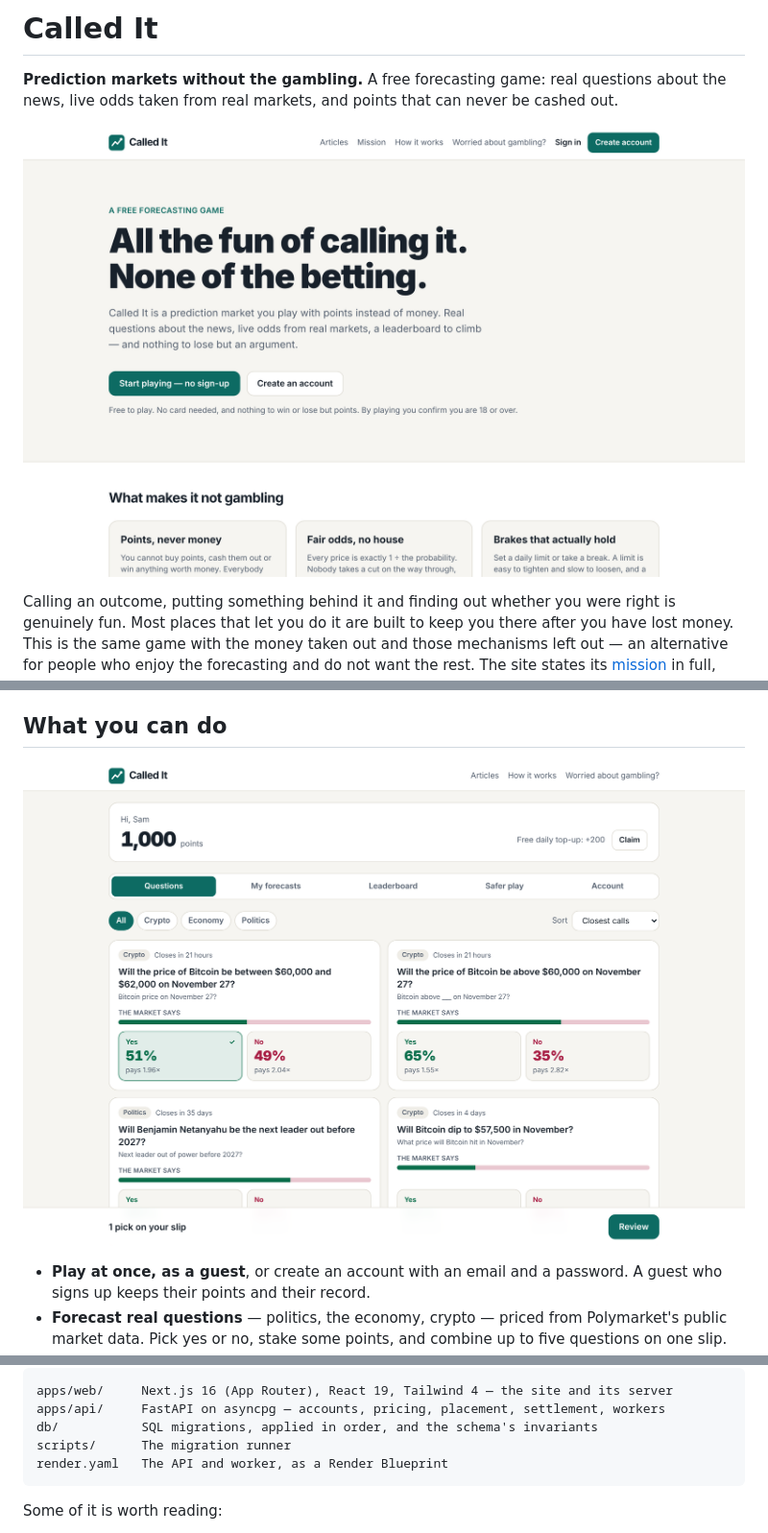
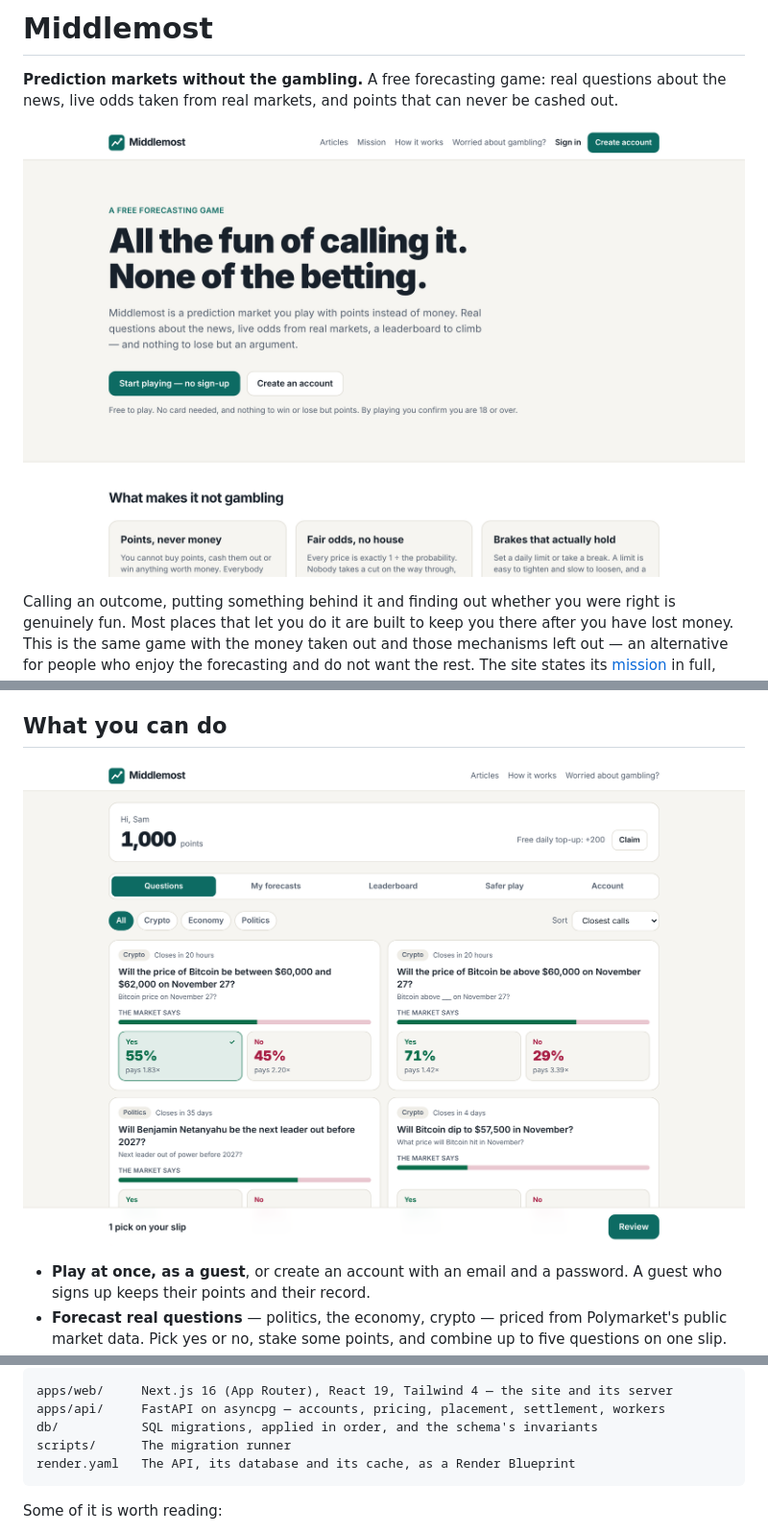
Before and after one commit to Sinadehesh/nogamper, a Markdown page: README.md, 3 parts joined by grey strips. Shown at 96% size. Drawn GitHub-style; pictures changed too: docs/screenshots/landing.png, docs/screenshots/play.png.

````diff
--- a/README.md
+++ b/README.md
@@ -1,4 +1,4 @@
-# Called It
+# Middlemost
 
 **Prediction markets without the gambling.** A free forecasting game: real
 questions about the news, live odds taken from real markets, and points that
@@ -144,7 +144,7 @@ apps/web/     Next.js 16 (App Router), React 19, Tailwind 4 — the site and its
 apps/api/     FastAPI on asyncpg — accounts, pricing, placement, settlement, workers
 db/           SQL migrations, applied in order, and the schema's invariants
 scripts/      The migration runner
-render.yaml   The API and worker, as a Render Blueprint
+render.yaml   The API, its database and its cache, as a Render Blueprint
 ```
 
 Some of it is worth reading:
````
Also changed, not shown: other parts of README.md (+10 -9 lines), 5 other files.
